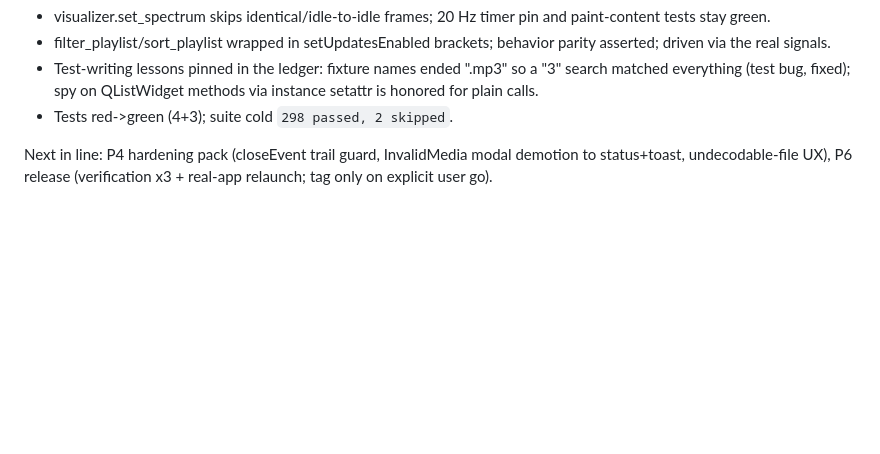
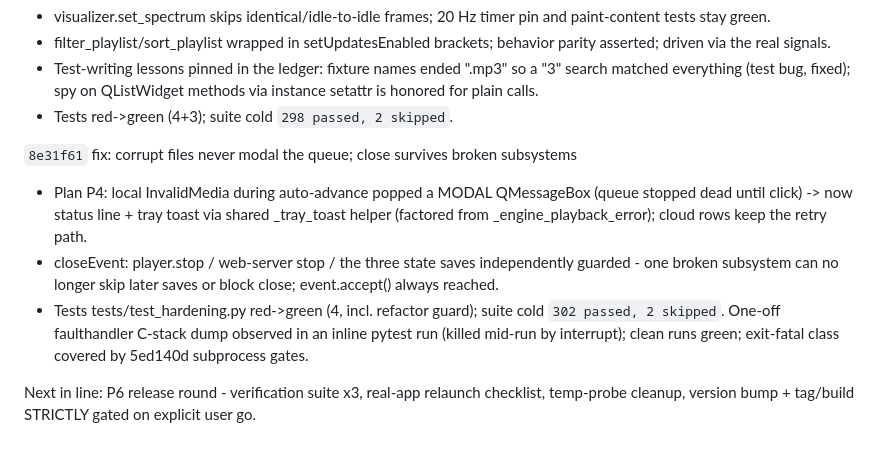
Before and after one commit to PhantomPixelDev/HiCloudMP, a Markdown page: progress.md, the part around the change. Drawn GitHub-style; blank space fills up the shorter version.

Commit message:
docs(progress): ledger P4 round (8e31f61)

```diff
--- a/progress.md
+++ b/progress.md
@@ -216,6 +216,20 @@ Landed with this commit (`feat: tray icon is an accent badge ...`):
   QListWidget methods via instance setattr is honored for plain calls.
 - Tests red->green (4+3); suite cold `298 passed, 2 skipped`.
 
-Next in line: P4 hardening pack (closeEvent trail guard, InvalidMedia
-modal demotion to status+toast, undecodable-file UX), P6 release
-(verification x3 + real-app relaunch; tag only on explicit user go).
+`8e31f61` fix: corrupt files never modal the queue; close survives broken subsystems
+- Plan P4: local InvalidMedia during auto-advance popped a MODAL
+  QMessageBox (queue stopped dead until click) -> now status line +
+  tray toast via shared _tray_toast helper (factored from
+  _engine_playback_error); cloud rows keep the retry path.
+- closeEvent: player.stop / web-server stop / the three state saves
+  independently guarded - one broken subsystem can no longer skip
+  later saves or block close; event.accept() always reached.
+- Tests tests/test_hardening.py red->green (4, incl. refactor guard);
+  suite cold `302 passed, 2 skipped`. One-off faulthandler C-stack
+  dump observed in an inline pytest run (killed mid-run by interrupt);
+  clean runs green; exit-fatal class covered by 5ed140d subprocess
+  gates.
+
+Next in line: P6 release round - verification suite x3, real-app
+relaunch checklist, temp-probe cleanup, version bump + tag/build
+STRICTLY gated on explicit user go.
```
